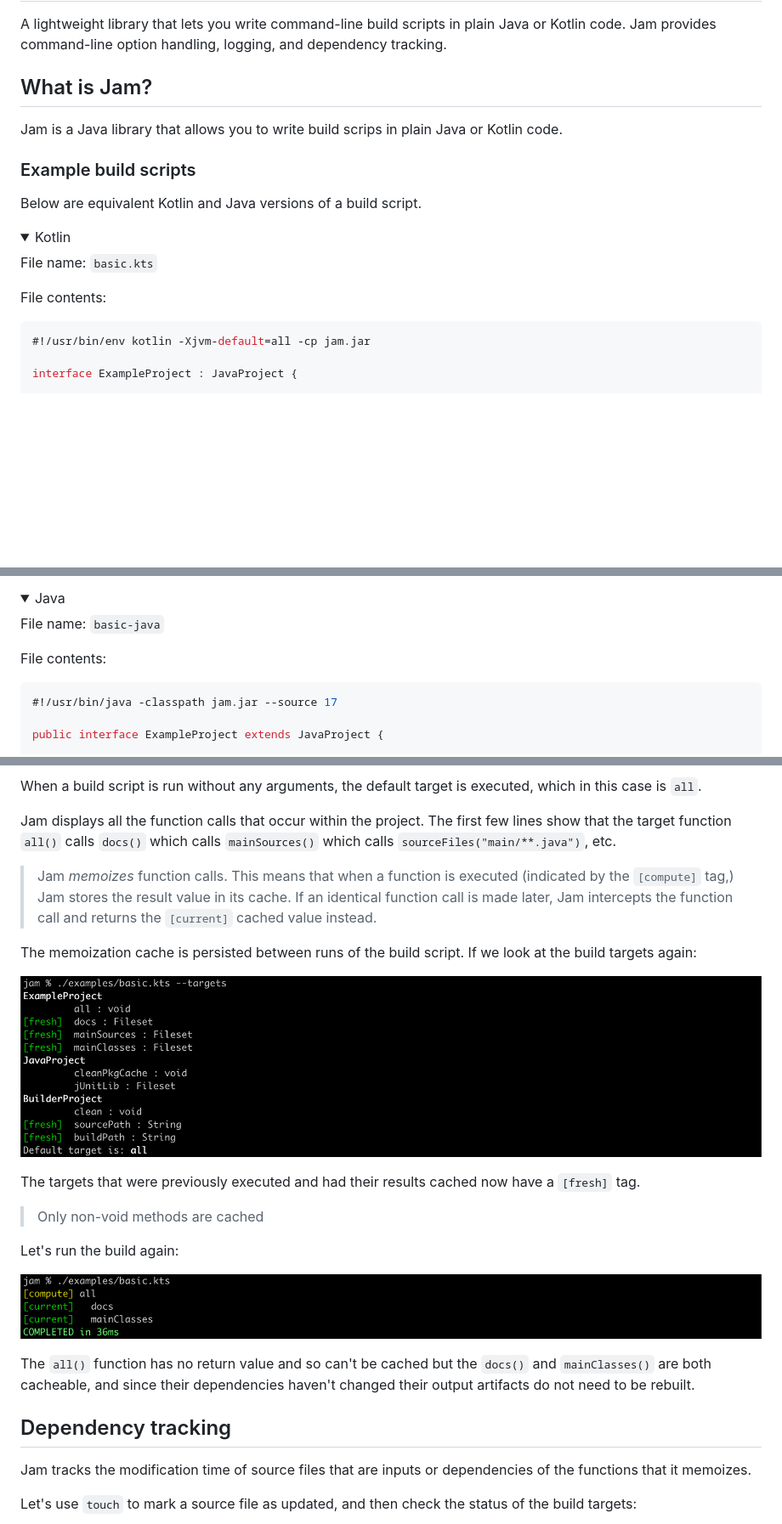
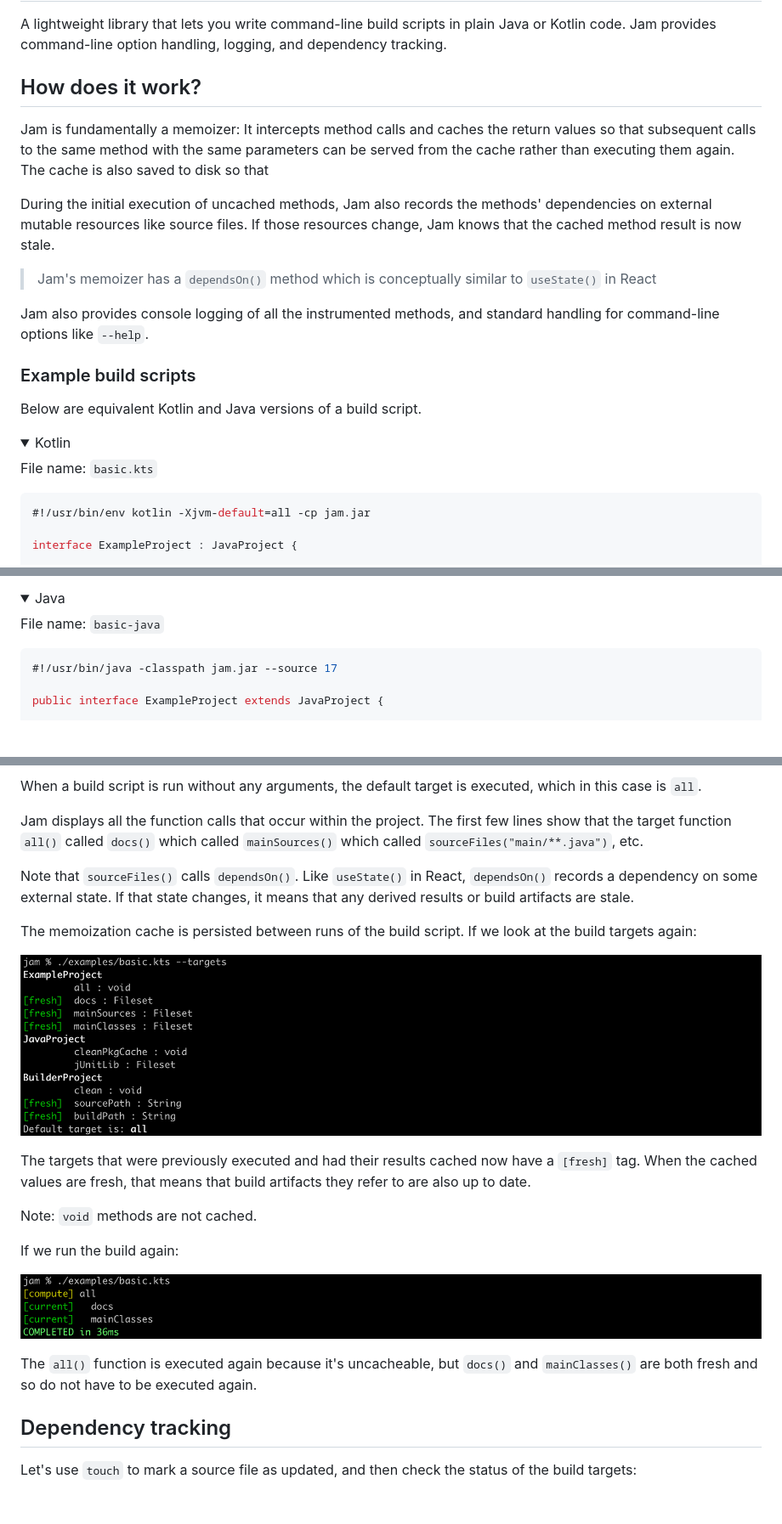
Before and after one commit to gilesjb/jam, a Markdown page: README.md, 3 parts joined by grey strips. Shown: that part at 85% size. Drawn GitHub-style; folded sections open; blank space fills up the shorter version.

Commit message:
Improved README

````diff
--- a/README.md
+++ b/README.md
@@ -4,9 +4,16 @@ A lightweight library that lets you write command-line build scripts in plain Ja
 Jam provides command-line option handling, logging, and dependency tracking.
 
 
-## What is Jam?
+## How does it work?
 
-Jam is a Java library that allows you to write build scrips in plain Java or Kotlin code.
+Jam is fundamentally a memoizer: It intercepts method calls and caches the return values so that subsequent calls to the same method with the same parameters can be served from the cache rather than executing them again.
+The cache is also saved to disk so that
+
+During the initial execution of uncached methods, Jam also records the methods' dependencies on external mutable resources like source files. If those resources change, Jam knows that the cached method result is now stale.
+
+>Jam's memoizer has a `dependsOn()` method which is conceptually similar to `useState()` in React
+
+Jam also provides console logging of all the instrumented methods, and standard handling for command-line options like `--help`.
 
 ### Example build scripts
 
@@ -16,8 +23,6 @@ Below are equivalent Kotlin and Java versions of a build script.
 <summary>Kotlin</summary>
 
 File name: `basic.kts`
-
-File contents:
 
 ```kotlin
 #!/usr/bin/env kotlin -Xjvm-default=all -cp jam.jar
@@ -51,8 +56,6 @@ The script consists of:
 
 File name: `basic-java`
 
-File contents:
-
 ```java
 #!/usr/bin/java -classpath jam.jar --source 17
 
@@ -104,29 +109,28 @@ Ok, let's run this build:
 
 When a build script is run without any arguments, the default target is executed, which in this case is `all`.
 
-Jam displays all the function calls that occur within the project. The first few lines show that the target function `all()` calls `docs()` which calls `mainSources()` which calls `sourceFiles("main/**.java")`, etc.
+Jam displays all the function calls that occur within the project.
+The first few lines show that the target function `all()` called `docs()` which called `mainSources()` which called `sourceFiles("main/**.java")`, etc.
 
-> Jam *memoizes* function calls.
-> This means that when a function is executed (indicated by the `[compute]` tag,) Jam stores the result value in its cache.
-> If an identical function call is made later, Jam intercepts the function call and returns the `[current]` cached value instead.
+Note that `sourceFiles()` calls `dependsOn()`. Like `useState()` in React, `dependsOn()` records a dependency on some external state. If that state changes, it means that any derived results or build artifacts are stale.
 
 The memoization cache is persisted between runs of the build script. If we look at the build targets again:
 
 ![Title](examples/media/basic03.png)
 
 The targets that were previously executed and had their results cached now have a `[fresh]` tag.
+When the cached values are fresh, that means that build artifacts they refer to are also up to date.
 
-> Only non-void methods are cached
+Note: `void` methods are not cached.
 
-Let's run the build again:
+If we run the build again:
 
 ![Title](examples/media/basic04.png)
 
-The `all()` function has no return value and so can't be cached but the `docs()` and `mainClasses()` are both cacheable, and since their dependencies haven't changed their output artifacts do not need to be rebuilt.
+The `all()` function is executed again because it's uncacheable,
+but `docs()` and `mainClasses()` are both fresh and so do not have to be executed again.
 
 ## Dependency tracking
-
-Jam tracks the modification time of source files that are inputs or dependencies of the functions that it memoizes.
 
 Let's use `touch` to mark a source file as updated, and then check the status of the build targets:
 
````
Also changed, not shown: other parts of README.md (+4 -2 lines).
